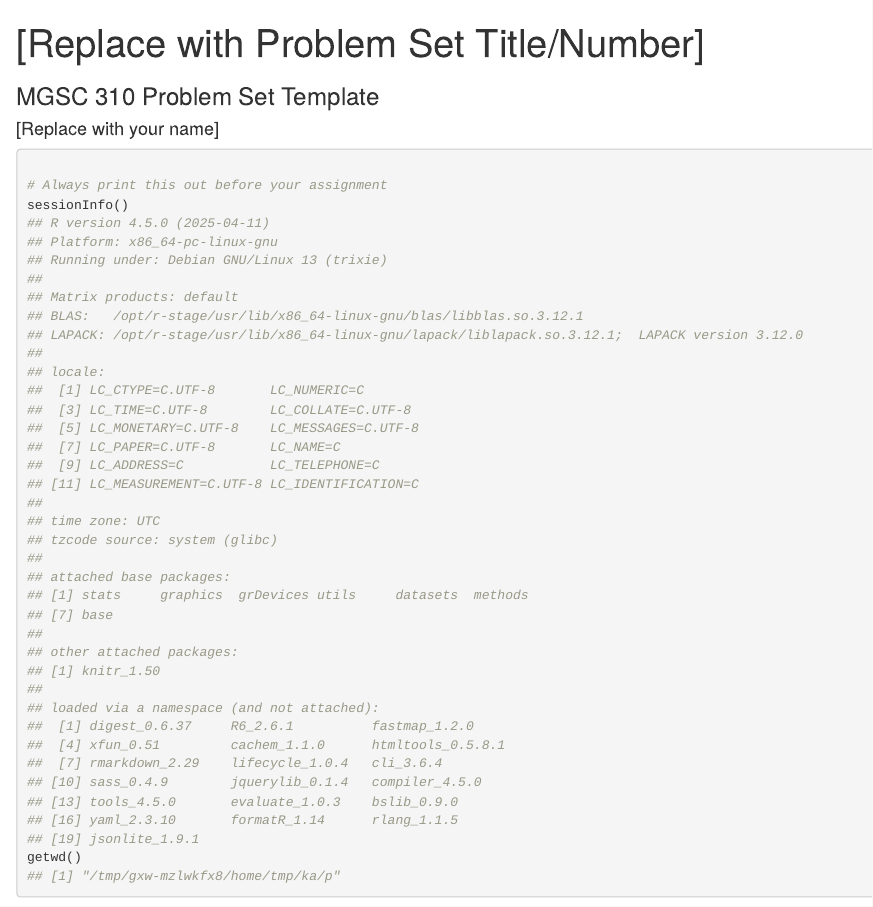
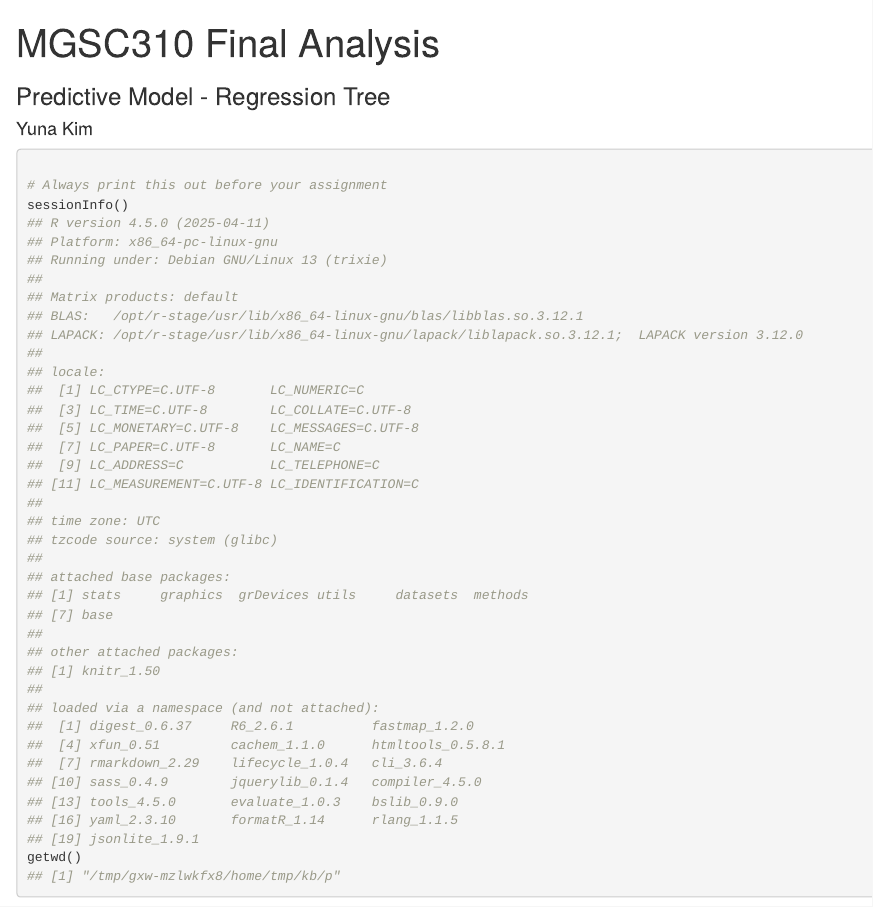
Before and after one commit to yunakim219/MGSC310-FinalAnalysis, an R Markdown document (RMarkdown_Pset_Template77.Rmd): the page in a window 1100 px wide, from its top. Rendered offline with R 4.5, knitr and Pandoc, with nearby package versions; some code elsewhere in the file could not run offline.

Commit message:
Add author as Yuna

```diff
--- a/RMarkdown_Pset_Template77.Rmd
+++ b/RMarkdown_Pset_Template77.Rmd
@@ -1,7 +1,7 @@
 ---
-title: "[Replace with Problem Set Title/Number]"
-author: "[Replace with your name]"
-subtitle: MGSC 310 Problem Set Template
+title: "MGSC310 Final Analysis"
+author: "Yuna Kim"
+subtitle: Predictive Model - Regression Tree
 output:
   html_document:
     df_print: paged
```
